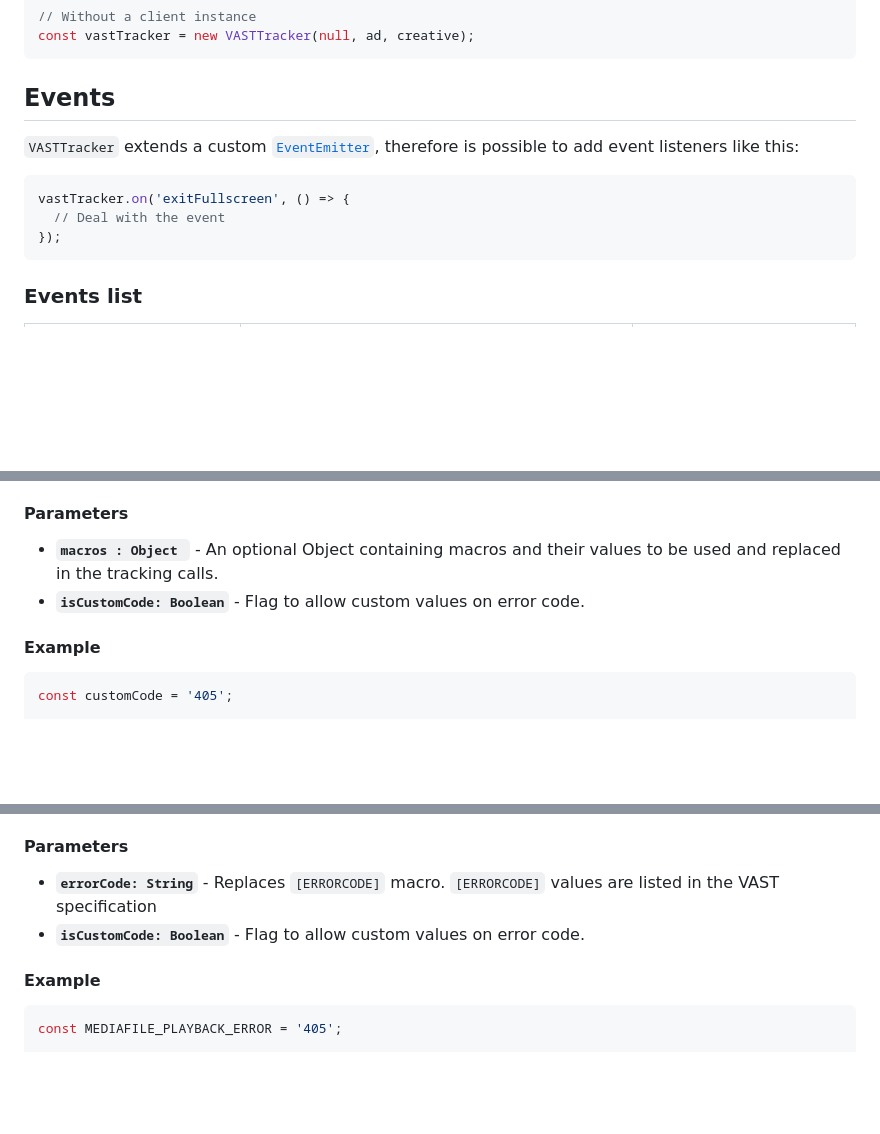
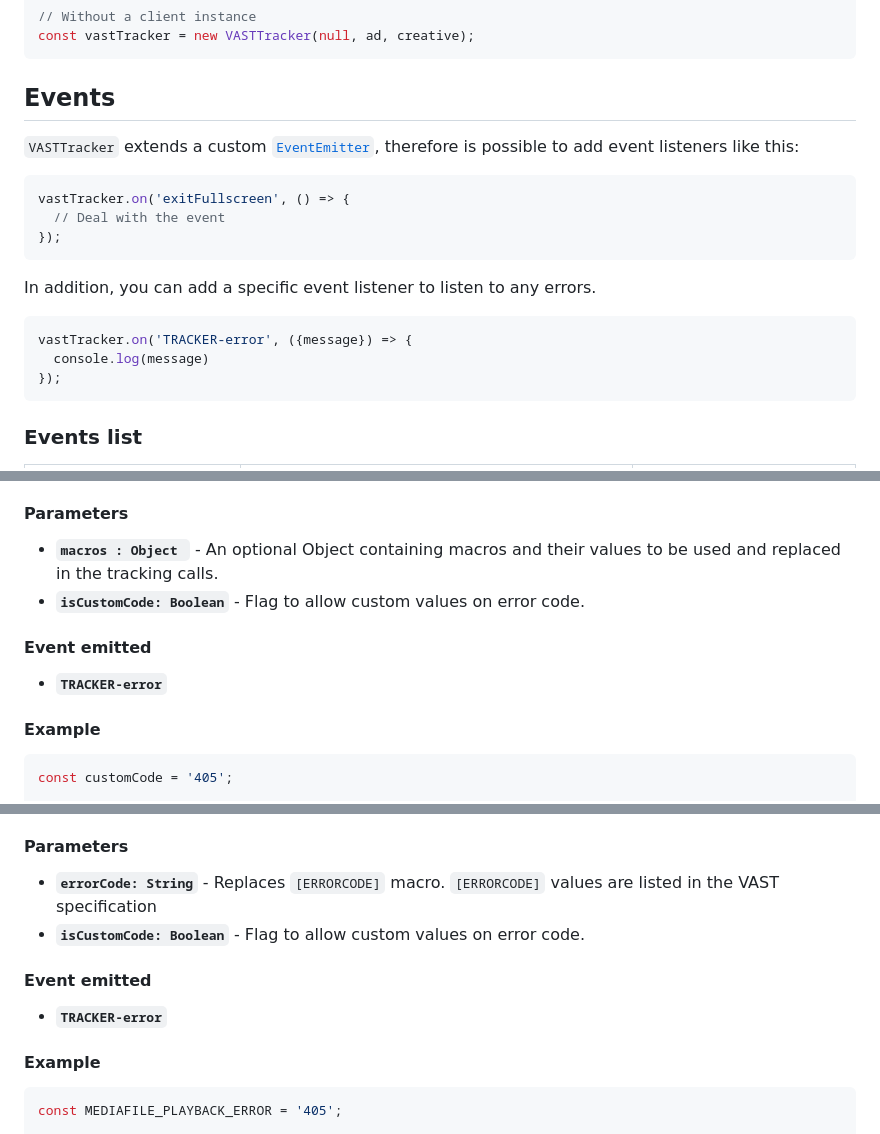
Before and after one commit to dailymotion/vast-client-js, a Markdown page: docs/api/vast-tracker.md, 3 parts joined by grey strips. Drawn GitHub-style; blank space fills up the shorter version.

Commit message:
[doc] add doc for new error tracking

````diff
--- a/docs/api/vast-tracker.md
+++ b/docs/api/vast-tracker.md
@@ -49,11 +49,22 @@ const vastTracker = new VASTTracker(null, ad, creative);
 
 ## Events<a name="events"></a>
 
+
+
 `VASTTracker` extends a custom [`EventEmitter`](https://github.com/dailymotion/vast-client-js/blob/master/docs/api/event-emitter.md), therefore is possible to add event listeners like this:
+
 
 ```Javascript
 vastTracker.on('exitFullscreen', () => {
   // Deal with the event
+});
+```
+
+In addition, you can add a specific event listener to listen to any errors.
+
+```Javascript
+vastTracker.on('TRACKER-error', ({message}) => {
+  console.log(message)
 });
 ```
 
@@ -181,6 +192,9 @@ Pass `isCustomCode` as true only if you want to use a custom code for the `[ERRO
 - **`macros : Object `** - An optional Object containing macros and their values to be used and replaced in the tracking calls.
 - **`isCustomCode: Boolean`** - Flag to allow custom values on error code.
 
+#### Event emitted
+- **`TRACKER-error`**
+
 #### Example
 
 ```Javascript
@@ -206,6 +220,9 @@ Sends a request to the URI provided by the VAST `<Error>` element. If an `[ERROR
 - **`errorCode: String`** - Replaces `[ERRORCODE]` macro. `[ERRORCODE]` values are listed in the VAST specification
 - **`isCustomCode: Boolean`** - Flag to allow custom values on error code.
 
+#### Event emitted
+- **`TRACKER-error`**
+
 #### Example
 
 ```Javascript
````
Also changed, not shown: other parts of docs/api/vast-tracker.md (+40 -0 lines).
